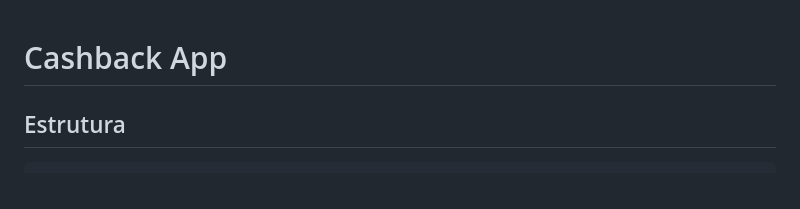
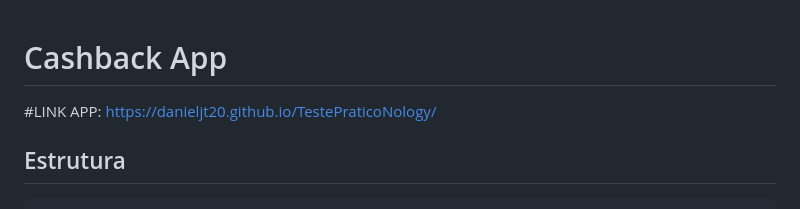
Before and after one commit to DanielJT20/TestePraticoNology, a Markdown page: README.md, the part around the change. GitHub-like rendering.

Commit message:
Add app link to README
Added link to the app in the README.

````diff
--- a/README.md
+++ b/README.md
@@ -1,4 +1,6 @@
 # Cashback App
+
+#LINK APP: https://danieljt20.github.io/TestePraticoNology/
 
 ## Estrutura
 ```
````
